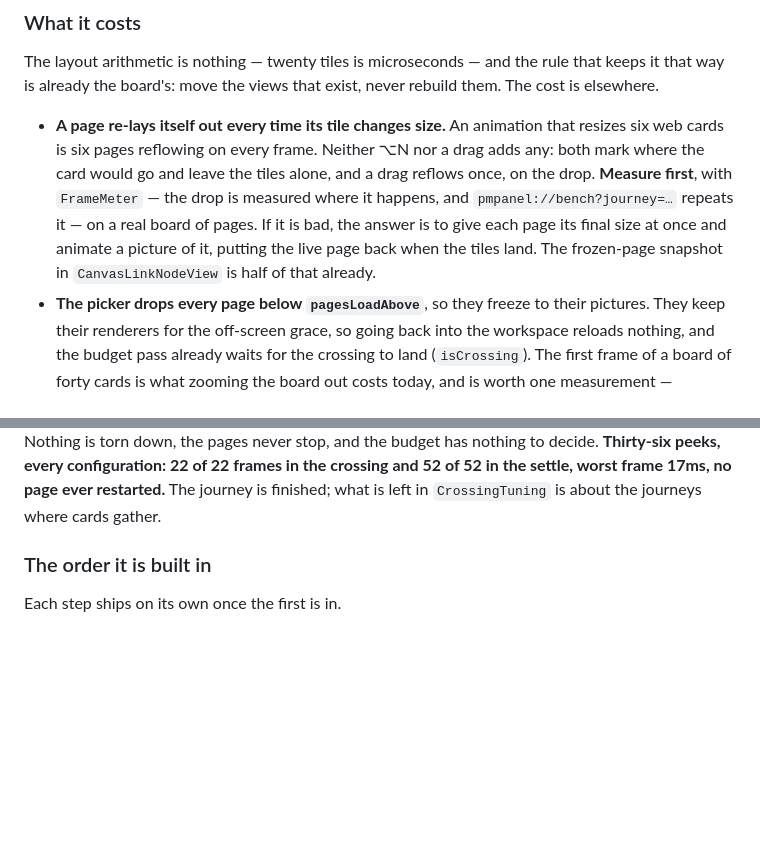
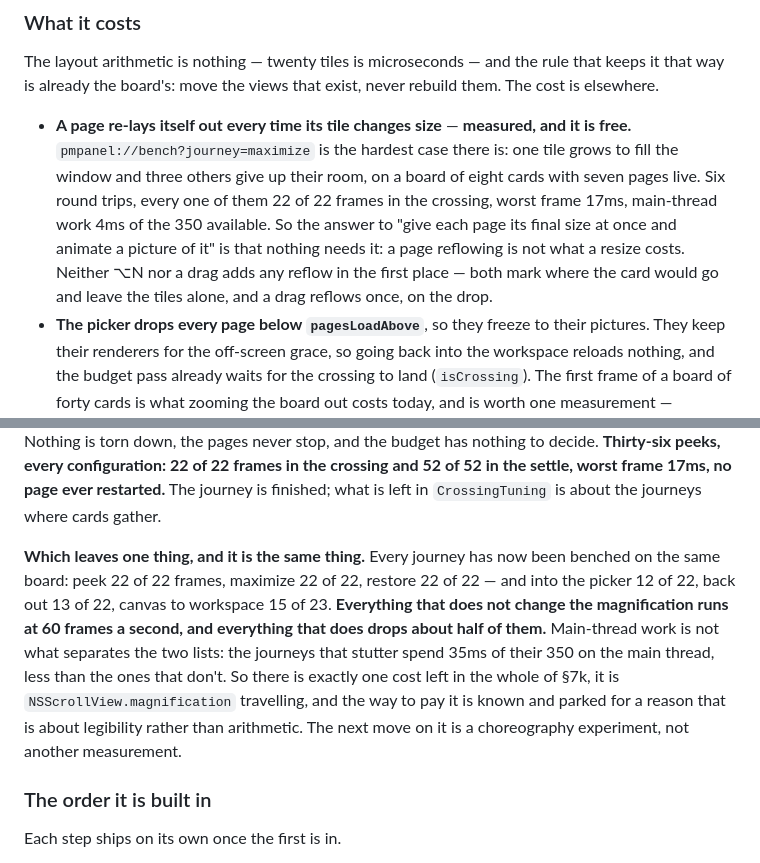
Before and after one commit to shanberg/project-manager, a Markdown page: docs/canvas-workspaces.md, 2 parts joined by grey strips. Drawn GitHub-style; blank space fills up the shorter version.

Commit message:
Bench the journeys that were never measured, and answer two of them
Maximize is the hardest resize there is — one tile grows to fill the window
while three others give up their room, on a board of eight cards with seven
pages live — and it is free: six round trips, every one 22 of 22 frames,
worst frame 17ms, 4ms of main-thread work in 350. So §7k's first worry about
what a workspace costs is answered by measurement rather than by building
the snapshot machinery it proposed: a page reflowing is not what a resize
costs.

With peek finished, that leaves one cost in the whole section, and every
journey now says the same thing about it. Everything that does not change
the magnification runs at 60 frames a second; everything that does drops
about half of them, while spending *less* main-thread time than the
journeys that don't. The way to pay it is built and parked, and what stands
in the way is legibility rather than arithmetic.

Co-Authored-By: Claude Opus 5 <noreply@anthropic.com>

```diff
--- a/docs/canvas-workspaces.md
+++ b/docs/canvas-workspaces.md
@@ -1293,13 +1293,14 @@ command a new workspace is filled in by.
 The layout arithmetic is nothing — twenty tiles is microseconds — and the rule that keeps it that way is
 already the board's: move the views that exist, never rebuild them. The cost is elsewhere.
 
-- **A page re-lays itself out every time its tile changes size.** An animation that resizes six web cards
-  is six pages reflowing on every frame. Neither ⌥N nor a drag adds any: both mark where the card would
-  go and leave the tiles alone, and a drag reflows once, on the drop. **Measure
-  first**, with `FrameMeter` — the drop is measured where it happens, and `pmpanel://bench?journey=…`
-  repeats it — on a real board of pages. If it is bad, the answer is to give each page its
-  final size at once and animate a picture of it, putting the live page back when the tiles land. The
-  frozen-page snapshot in `CanvasLinkNodeView` is half of that already.
+- **A page re-lays itself out every time its tile changes size** — **measured, and it is free.**
+  `pmpanel://bench?journey=maximize` is the hardest case there is: one tile grows to fill the window and
+  three others give up their room, on a board of eight cards with seven pages live. Six round trips,
+  every one of them 22 of 22 frames in the crossing, worst frame 17ms, main-thread work 4ms of the 350
+  available. So the answer to "give each page its final size at once and animate a picture of it" is
+  that nothing needs it: a page reflowing is not what a resize costs. Neither ⌥N nor a drag adds any
+  reflow in the first place — both mark where the card would go and leave the tiles alone, and a drag
+  reflows once, on the drop.
 - **The picker drops every page below `pagesLoadAbove`**, so they freeze to their pictures. They keep
   their renderers for the off-screen grace, so going back into the workspace reloads nothing, and the
   budget pass already waits for the crossing to land (`isCrossing`). The first frame of a board of forty
@@ -1352,6 +1353,15 @@ going back to, so `buildNodeViews` now keeps that region as well as the visible
 down, the pages never stop, and the budget has nothing to decide. **Thirty-six peeks, every configuration:
 22 of 22 frames in the crossing and 52 of 52 in the settle, worst frame 17ms, no page ever restarted.**
 The journey is finished; what is left in `CrossingTuning` is about the journeys where cards gather.
+
+**Which leaves one thing, and it is the same thing.** Every journey has now been benched on the same
+board: peek 22 of 22 frames, maximize 22 of 22, restore 22 of 22 — and into the picker 12 of 22, back out
+13 of 22, canvas to workspace 15 of 23. **Everything that does not change the magnification runs at 60
+frames a second, and everything that does drops about half of them.** Main-thread work is not what
+separates the two lists: the journeys that stutter spend 35ms of their 350 on the main thread, less than
+the ones that don't. So there is exactly one cost left in the whole of §7k, it is `NSScrollView.magnification`
+travelling, and the way to pay it is known and parked for a reason that is about legibility rather than
+arithmetic. The next move on it is a choreography experiment, not another measurement.
 
 ### The order it is built in
 
```
